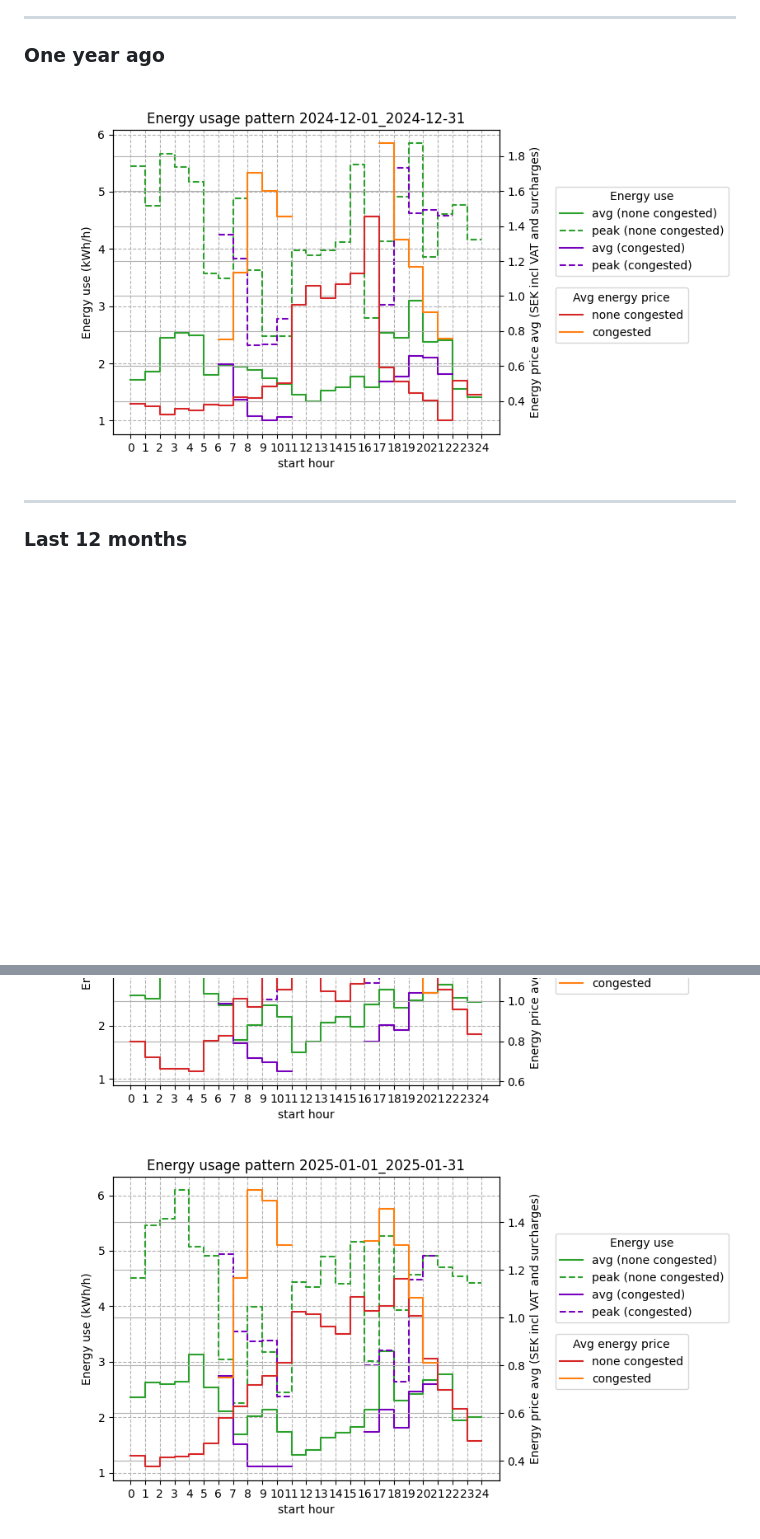
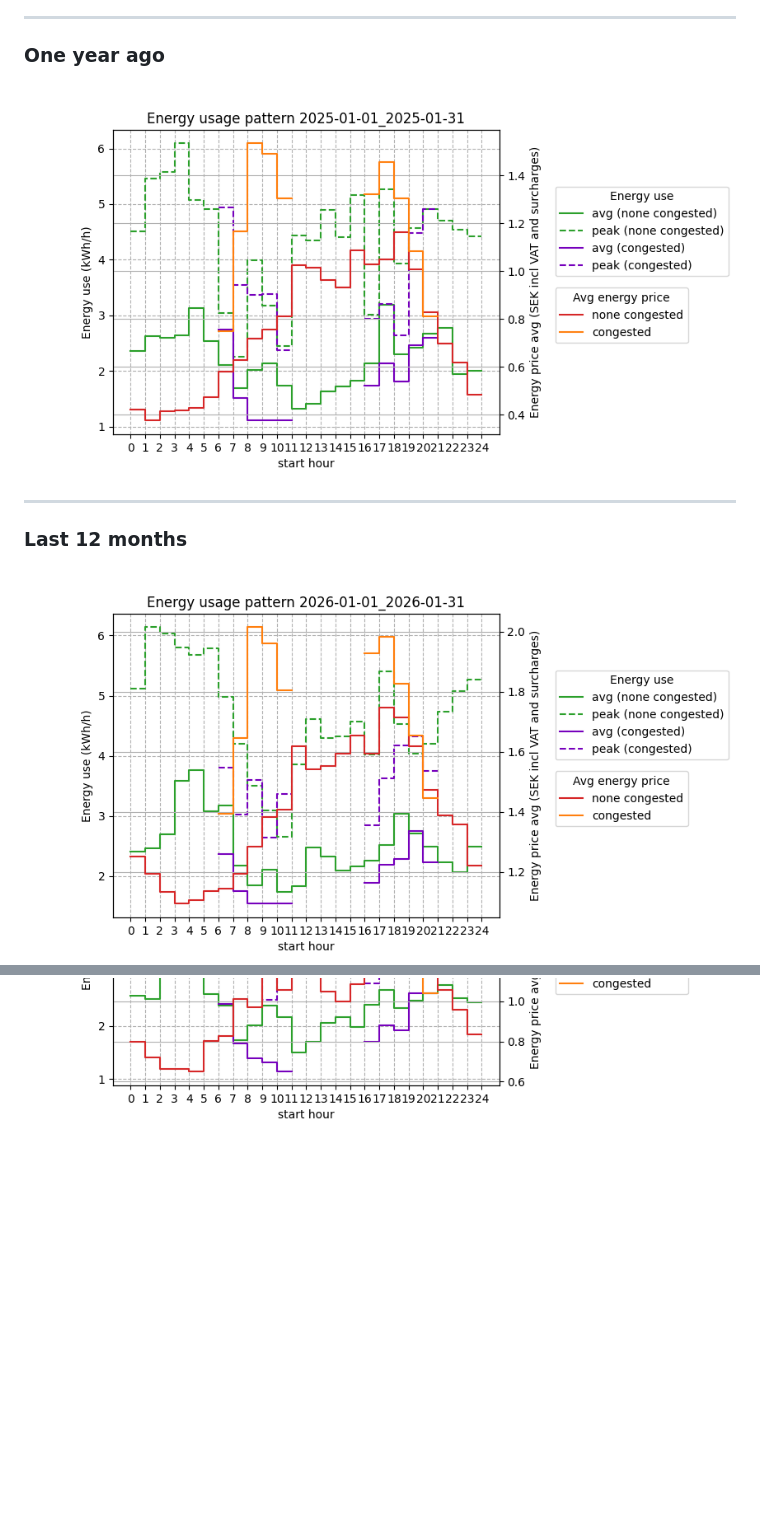
Before and after one commit to sander-visser/py-playground, a Markdown page: power_plots/README.md, 2 parts joined by grey strips. Rendered like a GitHub page; pictures changed too: power_plots/2026-01-01_2026-01-31.png (added); blank space fills up the shorter version.

Commit message:
Add jan 2026 energy logs

```diff
--- a/power_plots/README.md
+++ b/power_plots/README.md
@@ -11,11 +11,12 @@ This log includes estimated benefit from future PV and home battery storage inst
 
 ---
 ### One year ago
-<img src="2024-12-01_2024-12-31.png">
+<img src="2025-01-01_2025-01-31.png">
 
 ---
 
 ### Last 12 months
+<img src="2026-01-01_2026-01-31.png">
 <img src="2025-12-01_2025-12-31.png">
 <img src="2025-11-01_2025-11-30.png">
 <img src="2025-10-01_2025-10-31.png">
@@ -27,4 +28,3 @@ This log includes estimated benefit from future PV and home battery storage inst
 <img src="2025-04-01_2025-04-30.png">
 <img src="2025-03-01_2025-03-31.png">
 <img src="2025-02-01_2025-02-28.png">
-<img src="2025-01-01_2025-01-31.png">
```
Also changed, not shown: 1 other file.
